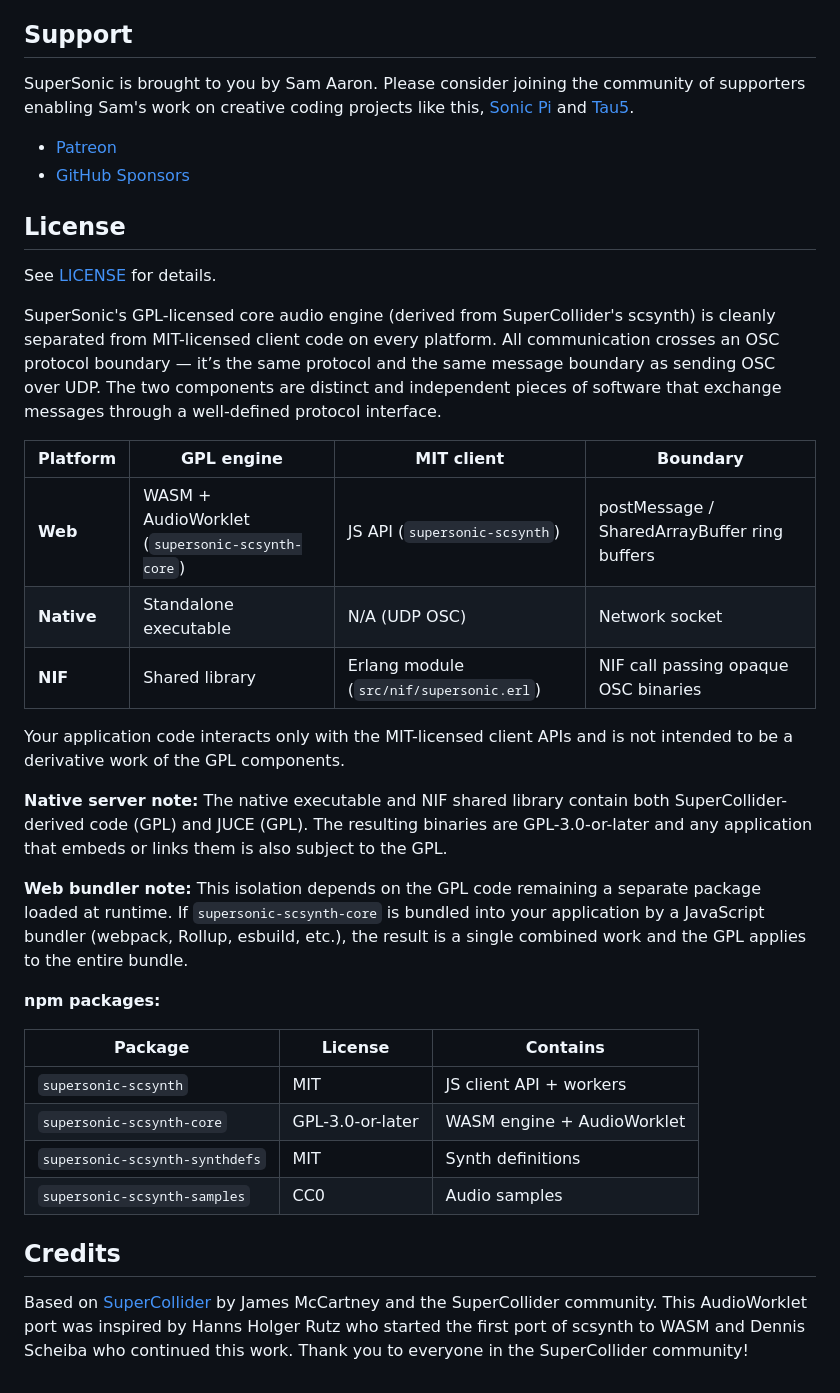
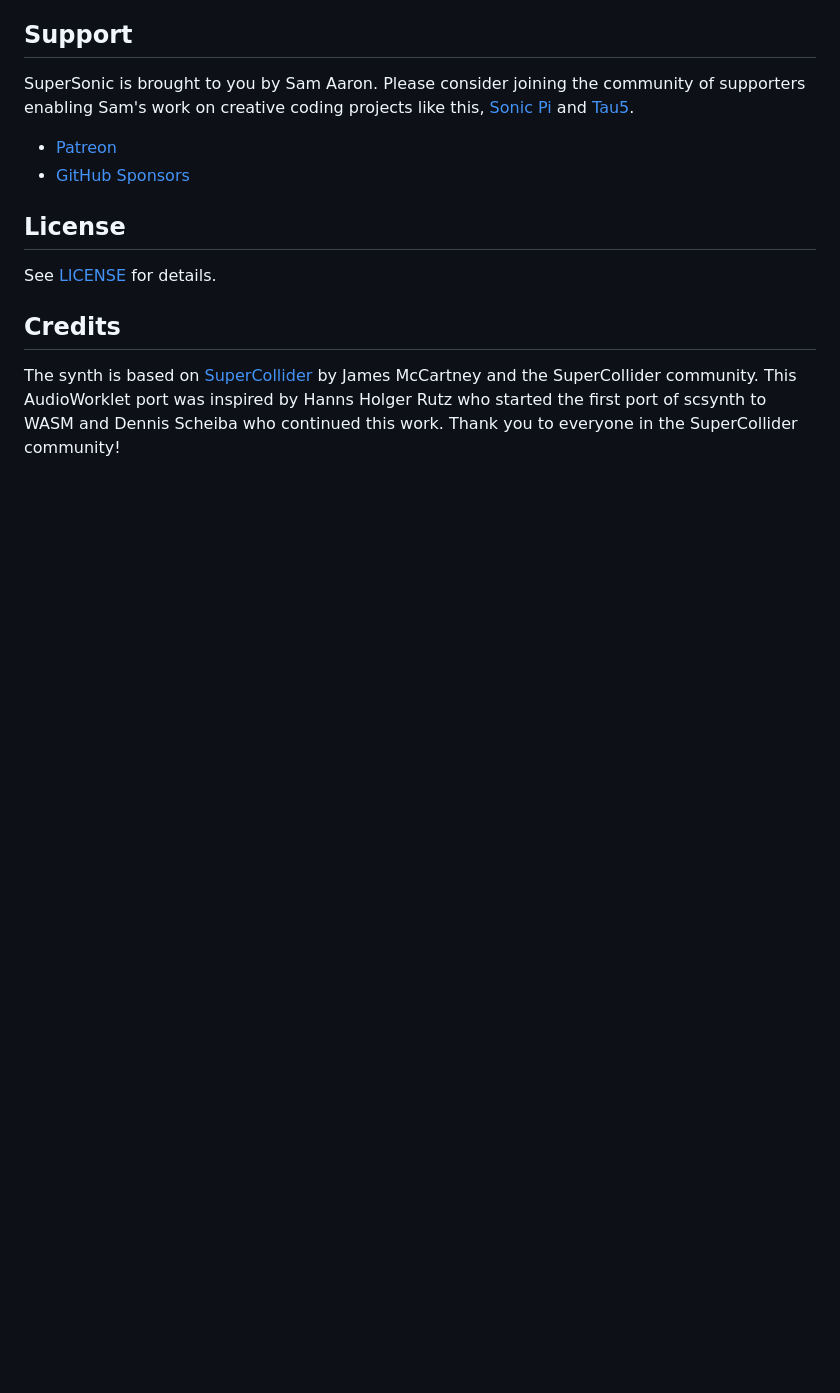
Before and after one commit to samaaron/supersonic, a Markdown page: README.md, the part around the change. GitHub-like rendering; blank space fills up the shorter version.

```diff
--- a/README.md
+++ b/README.md
@@ -103,29 +103,6 @@ SuperSonic is brought to you by Sam Aaron. Please consider joining the community
 
 See [LICENSE](LICENSE) for details.
 
-SuperSonic's GPL-licensed core audio engine (derived from SuperCollider's scsynth) is cleanly separated from MIT-licensed client code on every platform. All communication crosses an OSC protocol boundary — it’s the same protocol and the same message boundary as sending OSC over UDP. The two components are distinct and independent pieces of software that exchange messages through a well-defined protocol interface.
-
-| Platform | GPL engine | MIT client | Boundary |
-| -------- | ---------- | ---------- | -------- |
-| **Web** | WASM + AudioWorklet (`supersonic-scsynth-core`) | JS API (`supersonic-scsynth`) | postMessage / SharedArrayBuffer ring buffers |
-| **Native** | Standalone executable | N/A (UDP OSC) | Network socket |
-| **NIF** | Shared library | Erlang module (`src/nif/supersonic.erl`) | NIF call passing opaque OSC binaries |
-
-Your application code interacts only with the MIT-licensed client APIs and is not intended to be a derivative work of the GPL components.
-
-**Native server note:** The native executable and NIF shared library contain both SuperCollider-derived code (GPL) and JUCE (GPL). The resulting binaries are GPL-3.0-or-later and any application that embeds or links them is also subject to the GPL.
-
-**Web bundler note:** This isolation depends on the GPL code remaining a separate package loaded at runtime. If `supersonic-scsynth-core` is bundled into your application by a JavaScript bundler (webpack, Rollup, esbuild, etc.), the result is a single combined work and the GPL applies to the entire bundle.
-
-**npm packages:**
-
-| Package                        | License          | Contains                  |
-| ------------------------------ | ---------------- | ------------------------- |
-| `supersonic-scsynth`           | MIT              | JS client API + workers   |
-| `supersonic-scsynth-core`      | GPL-3.0-or-later | WASM engine + AudioWorklet|
-| `supersonic-scsynth-synthdefs` | MIT              | Synth definitions         |
-| `supersonic-scsynth-samples`   | CC0              | Audio samples             |
-
 ## Credits
 
-Based on [SuperCollider](https://supercollider.github.io/) by James McCartney and the SuperCollider community. This AudioWorklet port was inspired by Hanns Holger Rutz who started the first port of scsynth to WASM and Dennis Scheiba who continued this work. Thank you to everyone in the SuperCollider community!
+The synth is based on [SuperCollider](https://supercollider.github.io/) by James McCartney and the SuperCollider community. This AudioWorklet port was inspired by Hanns Holger Rutz who started the first port of scsynth to WASM and Dennis Scheiba who continued this work. Thank you to everyone in the SuperCollider community!
```
